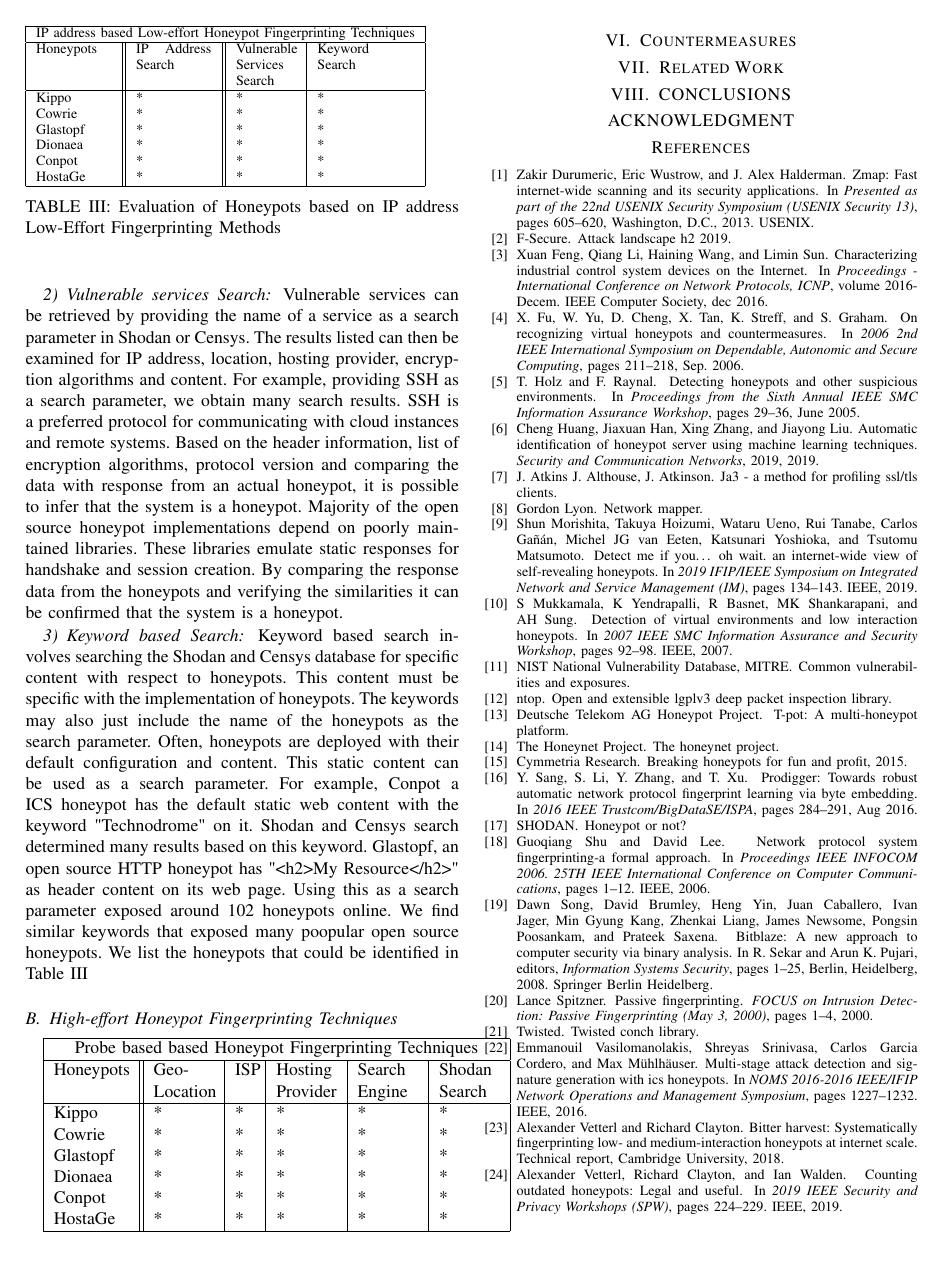
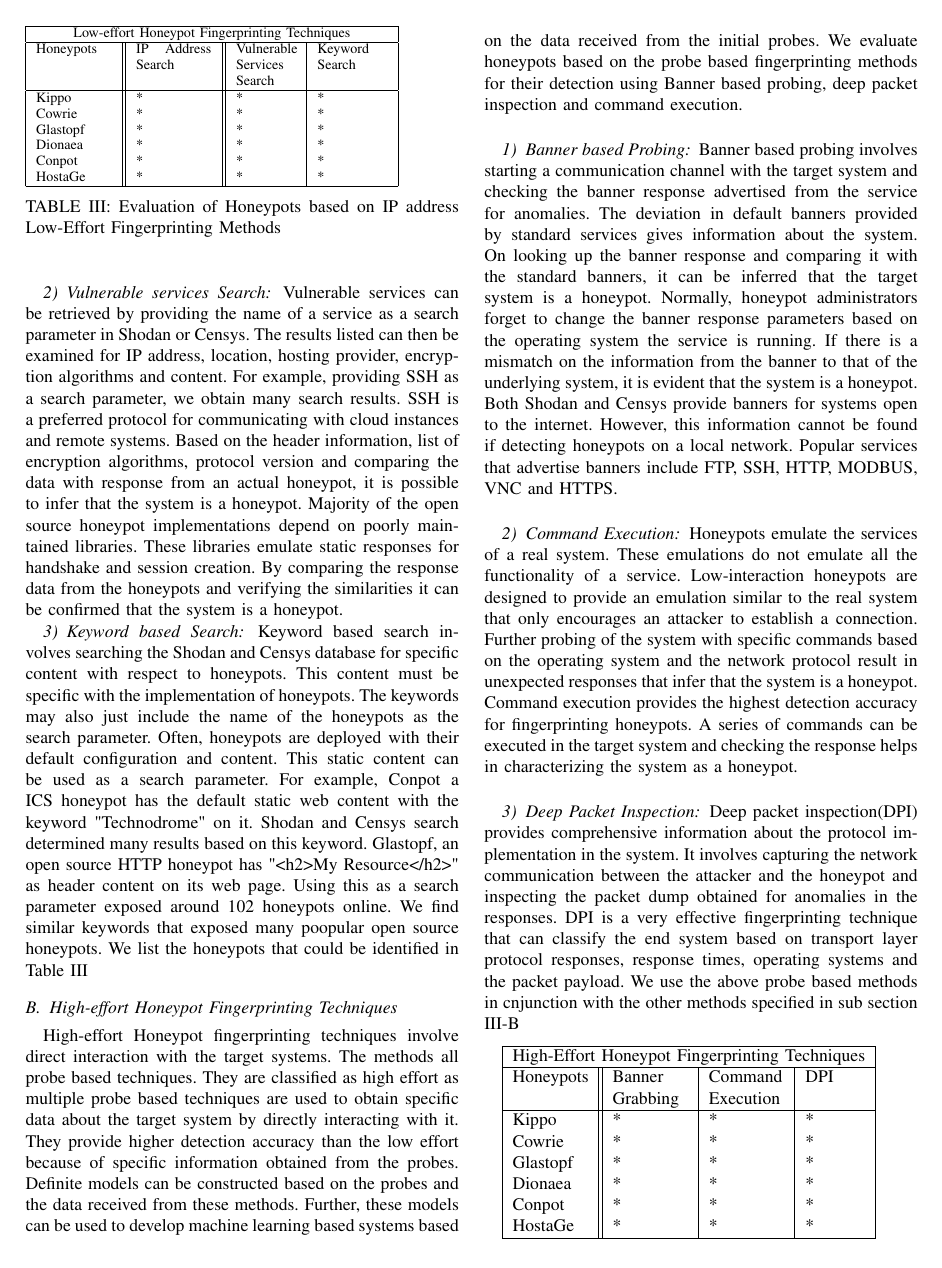
Before and after one commit to sastry17/ARES2020, a LaTeX paper (SoK _ Honeypot_Detection/main.tex, which reads SoK _ Honeypot_Detection/sections/5.evaluation.tex): page 8 of 8 before the commit and page 8 of 10 after it. Compiled offline with pdfLaTeX.

Commit message:
evaluation commit

```diff
--- a/SoK _ Honeypot_Detection/sections/5.evaluation.tex
+++ b/SoK _ Honeypot_Detection/sections/5.evaluation.tex
@@ -16,11 +16,9 @@ The IP address of the suspected target system is used as a search parameter to d
 Keyword based search involves searching the Shodan and Censys database for specific content with respect to honeypots. This content must be specific with the implementation of honeypots. The keywords may also just include the name of the honeypots as the search parameter. Often, honeypots are deployed with their default configuration and content. This static content can be used as a search parameter. For example, Conpot a ICS honeypot has the default static web content with the keyword "Technodrome" on it. Shodan and Censys search determined many results based on this keyword. Glastopf, an open source HTTP honeypot has "<h2>My Resource</h2>" as header content on its web page. Using this as a search parameter exposed around 102 honeypots online. We find similar keywords that exposed many poopular open source honeypots. We list the honeypots that could be identified in Table \ref{Tab:IP address}
 
  \begin{table}[]
-
-
- \begin{tabular}{ |p{1.5cm}||p{1.5cm}||p{1.2cm}|p{0.4cm}| }
+ \begin{tabular}{ |p{1.5cm}||p{1.5cm}||p{1.2cm}|p{1.4cm}| }
  \hline
- \multicolumn{4}{|c|}{IP address based Low-effort Honeypot Fingerprinting Techniques} \\
+ \multicolumn{4}{|c|}{Low-effort Honeypot Fingerprinting Techniques} \\
  \hline
  Honeypots & IP Address Search & Vulnerable Services Search & Keyword Search \\
  \hline
@@ -38,21 +36,36 @@ Keyword based search involves searching the Shodan and Censys database for speci
 
 
 \subsection{High-effort Honeypot Fingerprinting Techniques}
+High-effort Honeypot fingerprinting techniques involve direct interaction with the target systems. The methods all probe based techniques. They are classified as high effort as multiple probe based techniques are used to obtain specific data about the target system by directly interacting with it. They provide higher detection accuracy than the low effort because of specific information obtained from the probes. Definite models can be constructed based on the probes and the data received from these methods. Further, these models can be used to develop machine learning based systems based on the data received from the initial probes. We evaluate honeypots based on the probe based fingerprinting methods for their detection using Banner based probing, deep packet inspection and command execution.
+
+\subsubsection{Banner based Probing}
+Banner based probing involves starting a communication channel with the target system and checking the banner response advertised from the service for anomalies. The deviation in default banners provided by standard services gives information about the system. On looking up the banner response and comparing it with the standard banners, it can be inferred that the target system is a honeypot. Normally, honeypot administrators forget to change the banner response parameters based on the operating system the service is running. If there is a mismatch on the information from the banner to that of the underlying system, it is evident that the system is a honeypot. Both Shodan and Censys provide banners for systems open to the internet. However, this information cannot be found if detecting honeypots on a local network. Popular services that advertise banners include FTP, SSH, HTTP, MODBUS, VNC and HTTPS.
+
+
+\subsubsection{Command Execution}
+Honeypots emulate the services of a real system. These emulations do not emulate all the functionality of a service. Low-interaction honeypots are designed to provide an emulation similar to the real system that only encourages an attacker to establish a connection. Further probing of the system with specific commands based on the operating system and the network protocol result in unexpected responses that infer that the system is a honeypot. Command execution provides the highest detection accuracy for fingerprinting honeypots. A series of commands can be executed in the target system and checking the response helps in characterizing the system as a honeypot.
 
 
 
-\begin{tabular}{ |p{1.5cm}||p{1.2cm}|p{0.4cm}|p{1.2cm}|p{1.2cm}|p{1.2cm}| }
+\subsubsection{Deep Packet Inspection}
+Deep packet inspection(DPI) provides comprehensive information about the protocol implementation in the system. It involves capturing the network communication between the attacker and the honeypot and inspecting the packet dump obtained for anomalies in the responses. DPI is a very effective fingerprinting technique that can classify the end system based on transport layer protocol responses, response times, operating systems and the packet payload. We use the above probe based methods in cnjunction with the other methods specified in sub section \ref{Probe Based}
+
+
+
+
+
+\begin{tabular}{ |p{1.5cm}||p{1.5cm}|p{1.5cm}|p{1cm}| }
  \hline
- \multicolumn{6}{|c|}{Probe based based Honeypot Fingerprinting Techniques} \\
+ \multicolumn{4}{|c|}{High-Effort Honeypot Fingerprinting Techniques} \\
  \hline
- Honeypots & Geo-Location & ISP & Hosting Provider & Search Engine & Shodan Search\\
+ Honeypots & Banner Grabbing & Command Execution & DPI \\
  \hline
- Kippo   & *  &* & * & * & * \\
- Cowrie  & *  &* & * & * & * \\
- Glastopf& *  &* & * & * & * \\
- Dionaea & *  &* & * & * & * \\
- Conpot  & *  &* & * & * & * \\
- HostaGe & *  &* & * & * & * \\
+ Kippo   & *  &* & * \\
+ Cowrie  & *  &* & * \\
+ Glastopf& *  &* & *  \\
+ Dionaea & *  &* & * \\
+ Conpot  & *  &* & * \\
+ HostaGe & *  &* & * \\
  \hline
 \end{tabular}
 \end{document}
```
Also changed, not shown: SoK _ Honeypot_Detection/sections/3.HFT.tex (+1 -0 lines).
